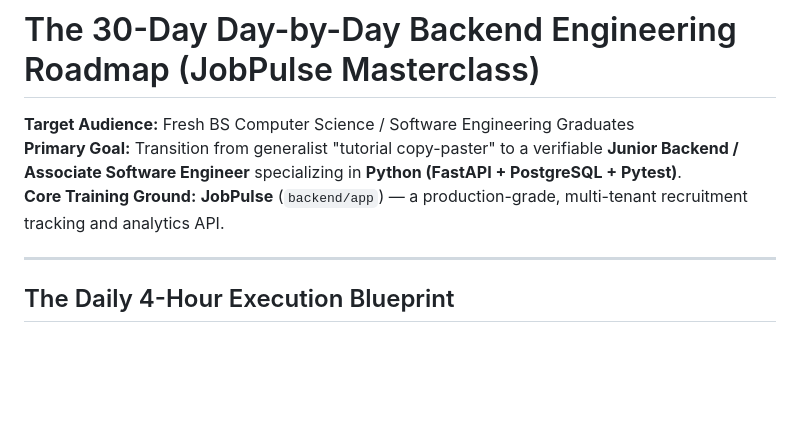
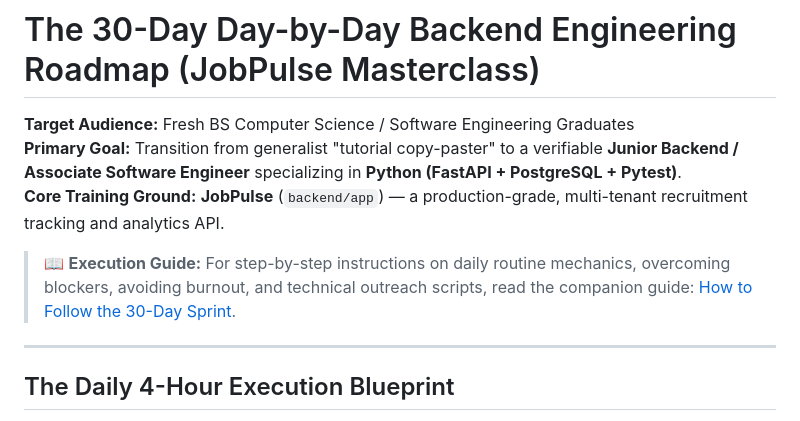
Before and after one commit to bilalfarid-1/whattochoose, a Markdown page: ai_learning_research/roadmap/detailed_day_by_day_backend_roadmap.md, the part around the change. Rendered like a GitHub page; blank space fills up the shorter version.

Commit message:
docs: add 30-day sprint execution guide and cross-link roadmap documents

```diff
--- a/ai_learning_research/roadmap/detailed_day_by_day_backend_roadmap.md
+++ b/ai_learning_research/roadmap/detailed_day_by_day_backend_roadmap.md
@@ -3,6 +3,8 @@
 **Target Audience:** Fresh BS Computer Science / Software Engineering Graduates
 **Primary Goal:** Transition from generalist "tutorial copy-paster" to a verifiable **Junior Backend / Associate Software Engineer** specializing in **Python (FastAPI + PostgreSQL + Pytest)**.
 **Core Training Ground:** **JobPulse** (`backend/app`) — a production-grade, multi-tenant recruitment tracking and analytics API.
+
+> 📖 **Execution Guide:** For step-by-step instructions on daily routine mechanics, overcoming blockers, avoiding burnout, and technical outreach scripts, read the companion guide: [How to Follow the 30-Day Sprint](how_to_follow_the_30_day_sprint.md).
 
 ---
 
```
Also changed, not shown: ai_learning_research/roadmap/30_day_ai_backend_sprint.md (+1 -0 lines), ai_learning_research/roadmap/how_to_follow_the_30_day_sprint.md (added, +174 -0 lines).
